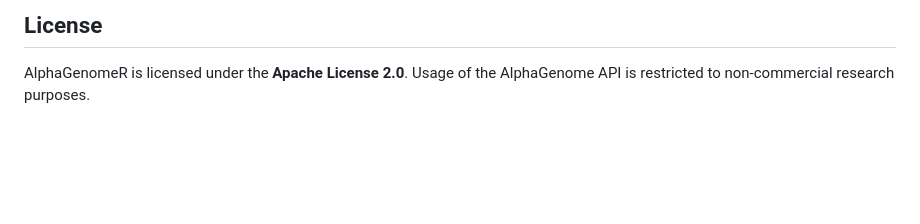
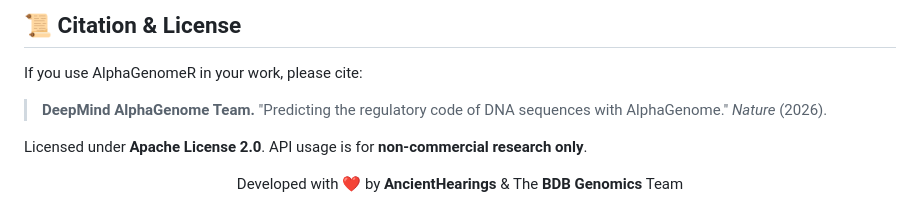
Before and after one commit to BDB-Genomics/AlphaGenomeR, a Markdown page: README.md, the part around one of its changes. Drawn GitHub-style; blank space fills up the shorter version.

```diff
--- a/README.md
+++ b/README.md
@@ -101,4 +111,11 @@ If you use AlphaGenomeR in your research, please cite:
 
-## License
-AlphaGenomeR is licensed under the **Apache License 2.0**.
-Usage of the AlphaGenome API is restricted to non-commercial research purposes.
+## 📜 Citation & License
+
+If you use AlphaGenomeR in your work, please cite:
+> **DeepMind AlphaGenome Team.** "Predicting the regulatory code of DNA sequences with AlphaGenome." *Nature* (2026).
+
+Licensed under **Apache License 2.0**. API usage is for **non-commercial research only**.
+
+<p align="center">
+  Developed with ❤️ by <b>AncientHearings</b> & The <b>BDB Genomics</b> Team
+</p>
```
Also changed, not shown: other parts of README.md (+70 -60 lines), man/figures/logo.png (added), man/figures/multimodal_stack.png (added), man/figures/tissue_comparison.png (added).
